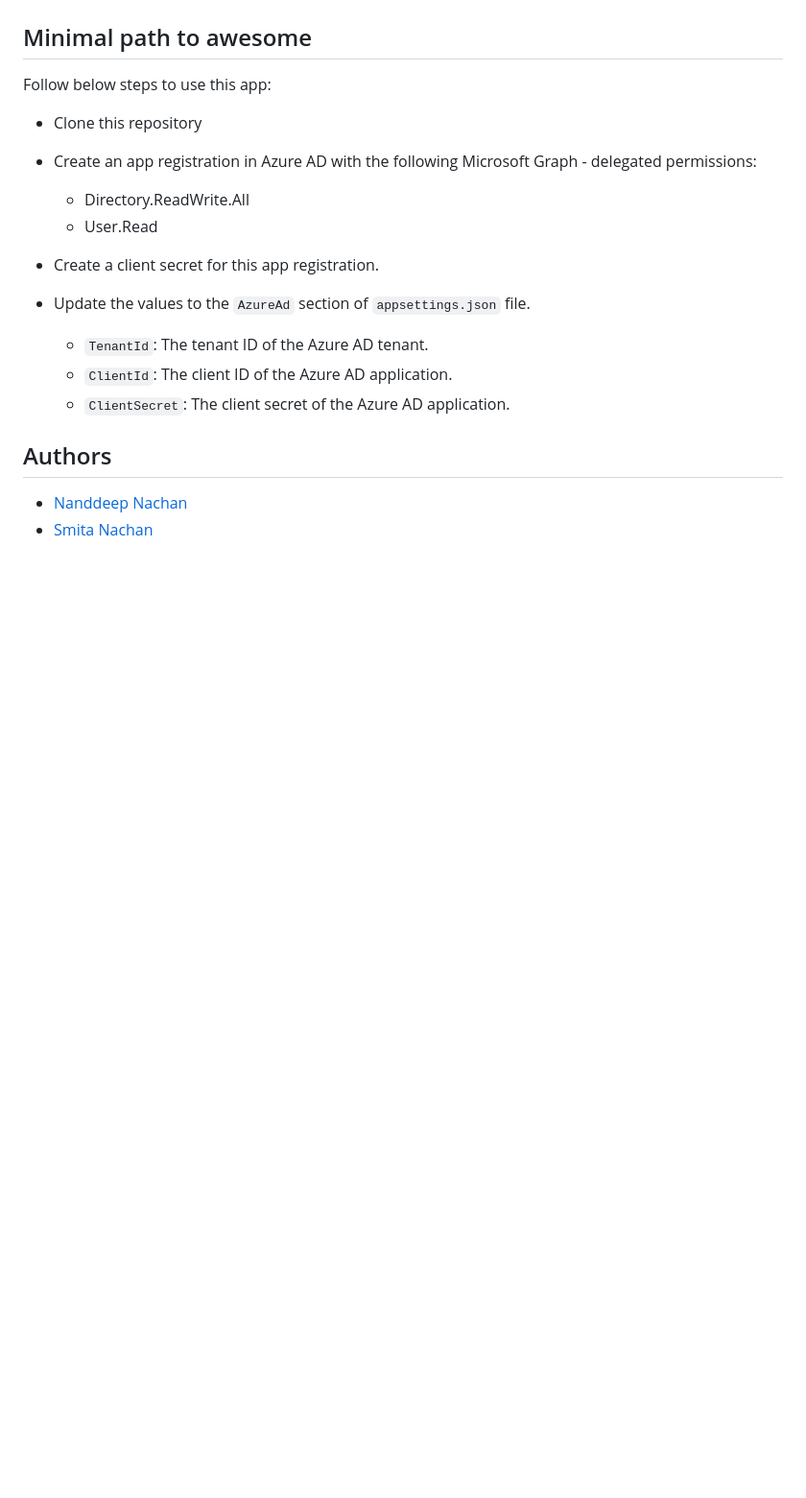
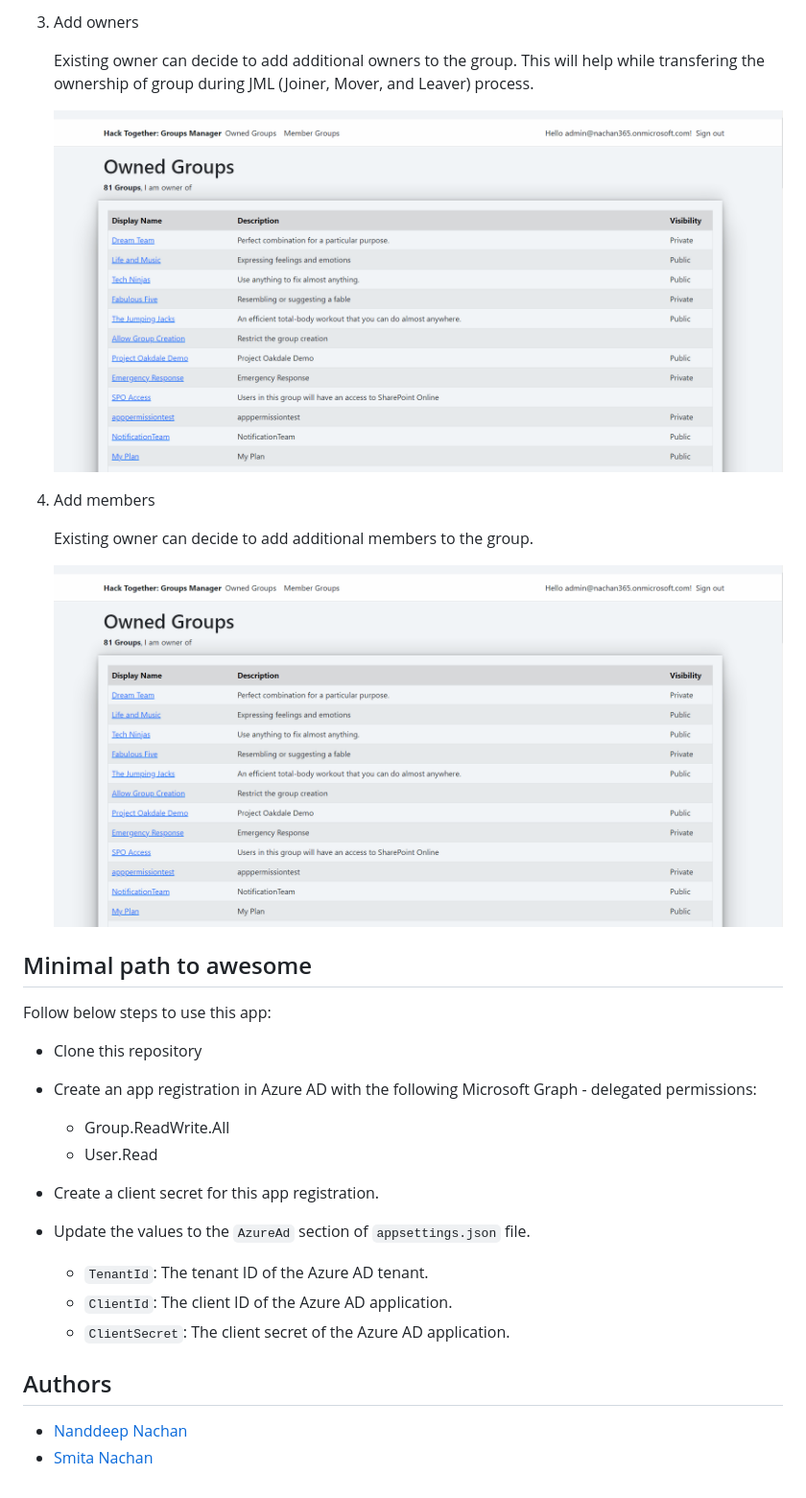
Before and after one commit to nanddeepn/hack-together-m365-groups-manager, a Markdown page: README.md, the part around the change printed below. Shown: that part at 96% size. Drawn GitHub-style; pictures changed too: assets/add-member.gif (added), assets/add-owner.gif (added); blank space fills up the shorter version.

```diff
--- a/README.md
+++ b/README.md
@@ -26,10 +52,22 @@ Clicking the Group name will display additional information of the Group.
+3. Add owners
+
+	Existing owner can decide to add additional owners to the group. This will help while transfering the ownership of group during JML (Joiner, Mover, and Leaver) process.
+
+	![Add owners to Group](./assets/add-owner.gif)
+
+4. Add members
+
+	Existing owner can decide to add additional members to the group.
+
+	![Add members to Group](./assets/add-member.gif)
+
 
 ## Minimal path to awesome
 
 Follow below steps to use this app:
 - Clone this repository
 - Create an app registration in Azure AD with the following Microsoft Graph - delegated permissions:
-	- Directory.ReadWrite.All
+	- Group.ReadWrite.All
 	- User.Read
 
 - Create a client secret for this app registration.
@@ -37,6 +75,7 @@ Follow below steps to use this app:
 	- `TenantId`: The tenant ID of the Azure AD tenant.
 	- `ClientId`: The client ID of the Azure AD application.
 	- `ClientSecret`: The client secret of the Azure AD application.
+
 
 ## Authors
 
```
Also changed, not shown: other parts of README.md (+27 -1 lines), assets/group-details.png, assets/leave-group.gif (added), 5 other files.
